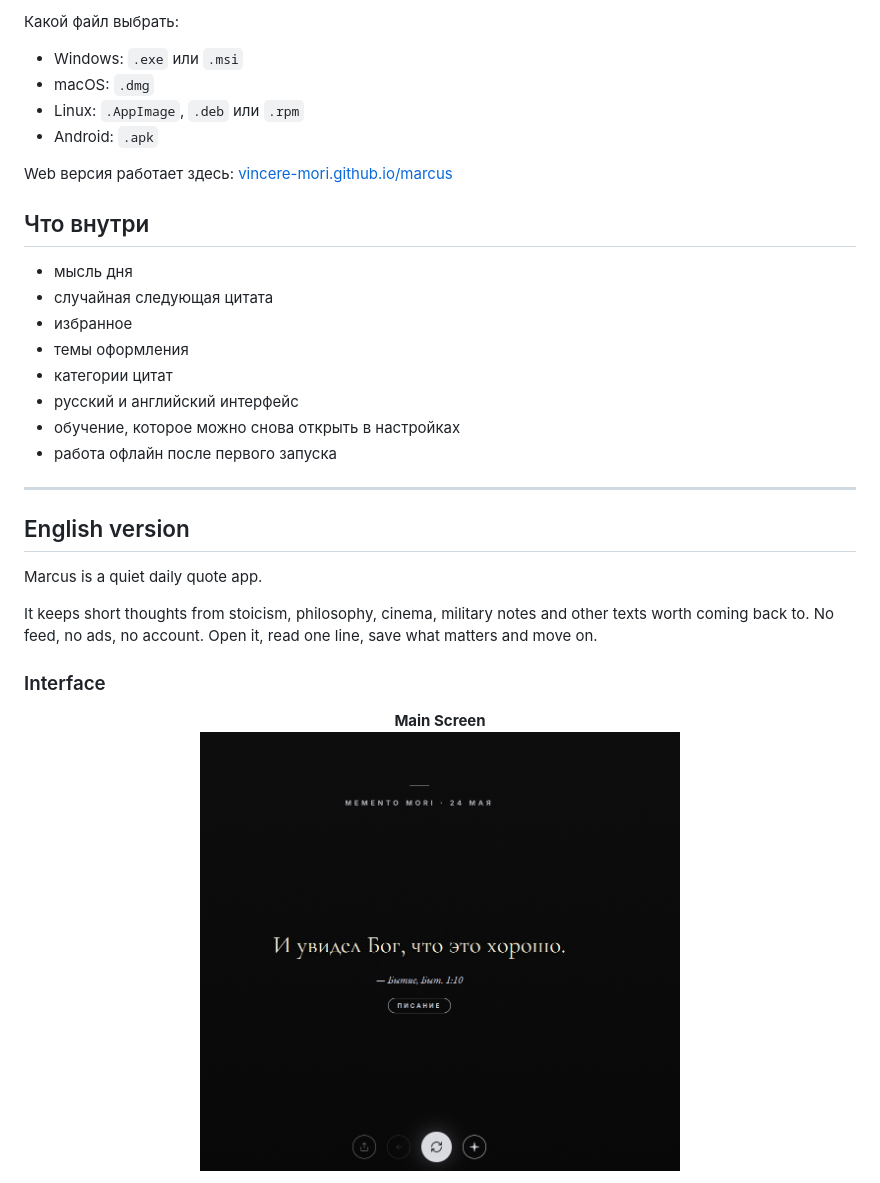
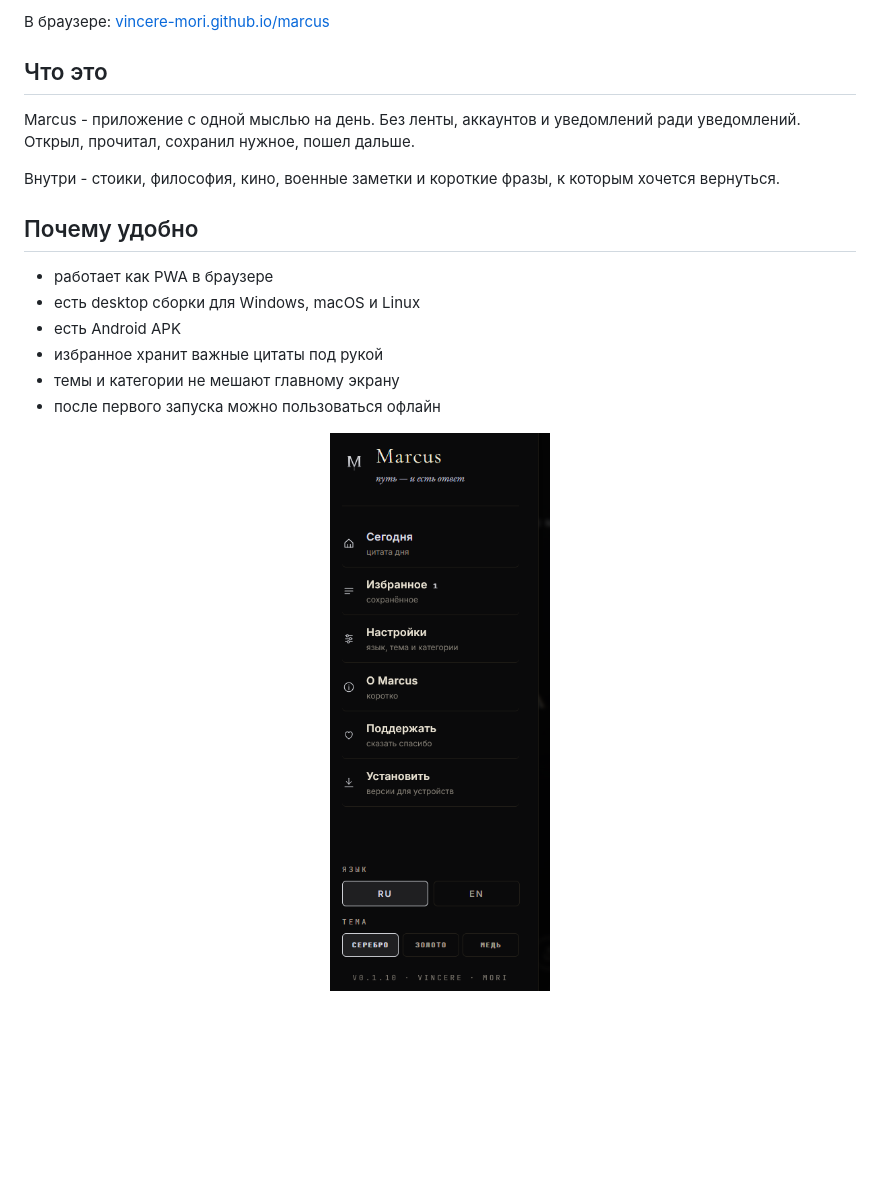
Before and after one commit to vincere-mori/marcus, a Markdown page: README.md, the part around one of its changes. Drawn GitHub-style; blank space fills up the shorter version.

```diff
--- a/README.md
+++ b/README.md
@@ -50,36 +32,22 @@ Marcus это спокойное приложение с короткой мыс
 
-Какой файл выбрать:
+В браузере: [vincere-mori.github.io/marcus](https://vincere-mori.github.io/marcus/)
 
-- Windows: `.exe` или `.msi`
-- macOS: `.dmg`
-- Linux: `.AppImage`, `.deb` или `.rpm`
-- Android: `.apk`
+## Что это
 
-Web версия работает здесь: [vincere-mori.github.io/marcus](https://vincere-mori.github.io/marcus/)
+Marcus - приложение с одной мыслью на день. Без ленты, аккаунтов и уведомлений ради уведомлений. Открыл, прочитал, сохранил нужное, пошел дальше.
 
-## Что внутри
+Внутри - стоики, философия, кино, военные заметки и короткие фразы, к которым хочется вернуться.
 
-- мысль дня
-- случайная следующая цитата
-- избранное
-- темы оформления
-- категории цитат
-- русский и английский интерфейс
-- обучение, которое можно снова открыть в настройках
-- работа офлайн после первого запуска
+## Почему удобно
 
----
-
-## English version
-
-Marcus is a quiet daily quote app.
-
-It keeps short thoughts from stoicism, philosophy, cinema, military notes and other texts worth coming back to. No feed, no ads, no account. Open it, read one line, save what matters and move on.
-
-### Interface
+- работает как PWA в браузере
+- есть desktop сборки для Windows, macOS и Linux
+- есть Android APK
+- избранное хранит важные цитаты под рукой
+- темы и категории не мешают главному экрану
+- после первого запуска можно пользоваться офлайн
 
 <p align="center">
-  <strong>Main Screen</strong><br />
-  <img src="./screenshots/screenshot_main.png" alt="Main Screen" width="480" />
+  <img src="./screenshots/screenshot_menu.png" alt="Marcus settings menu" width="260" />
 </p>
 
```
Also changed, not shown: other parts of README.md (+20 -77 lines).
